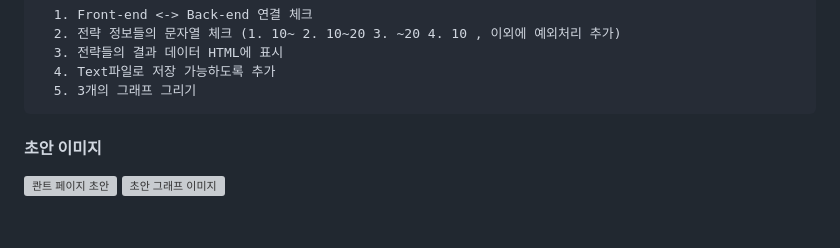
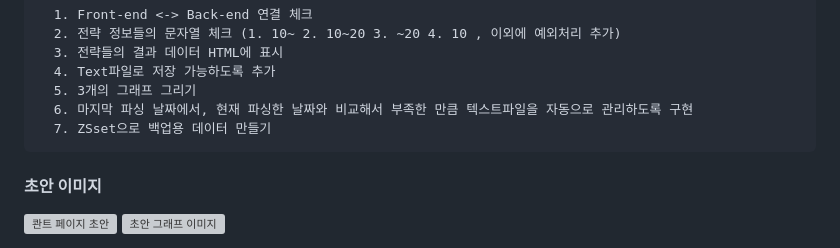
Before and after one commit to kimminkuk/myHome-spring, a Markdown page: README.md, the part around the change. GitHub-like rendering; blank space fills up the shorter version; grey boxes are pictures that could not be loaded.

```diff
--- a/README.md
+++ b/README.md
@@ -70,6 +70,8 @@
       3. 전략들의 결과 데이터 HTML에 표시
       4. Text파일로 저장 가능하도록 추가
       5. 3개의 그래프 그리기
+      6. 마지막 파싱 날짜에서, 현재 파싱한 날짜와 비교해서 부족한 만큼 텍스트파일을 자동으로 관리하도록 구현
+      7. ZSset으로 백업용 데이터 만들기
 
    #### 초안 이미지
    <img width="458" alt="콴트 페이지 초안" src="https://user-images.githubusercontent.com/27074717/209965774-6f67342a-2dd0-4170-ab48-640ba1273cb2.png"> <img width="400" alt="초안 그래프 이미지" src="https://user-images.githubusercontent.com/27074717/213703456-03001f7d-b75a-435a-9526-74d39913cb43.png">
```
